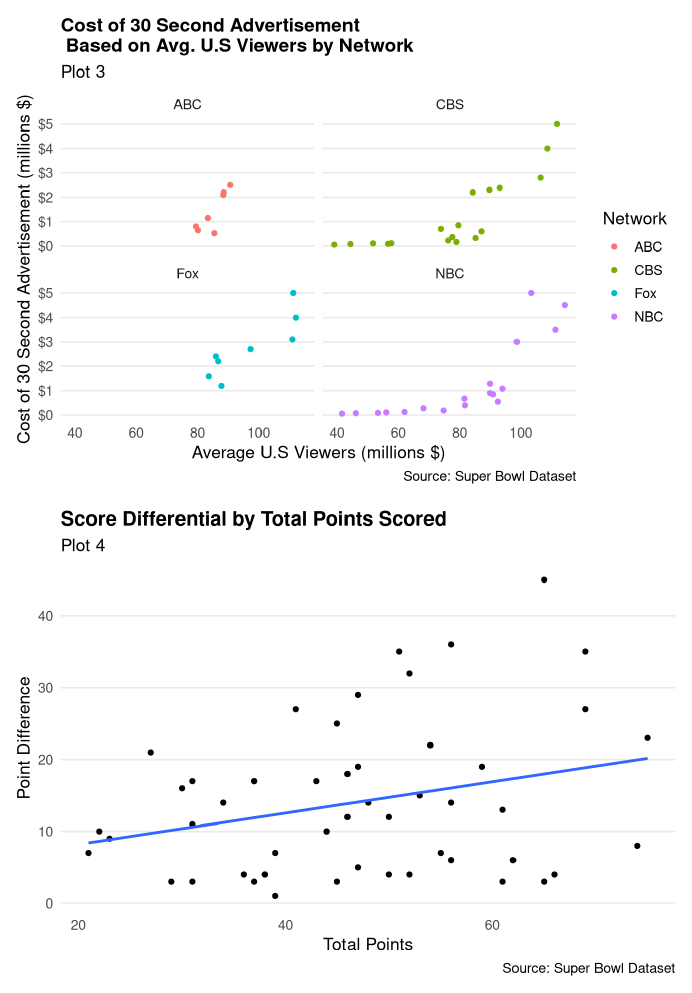
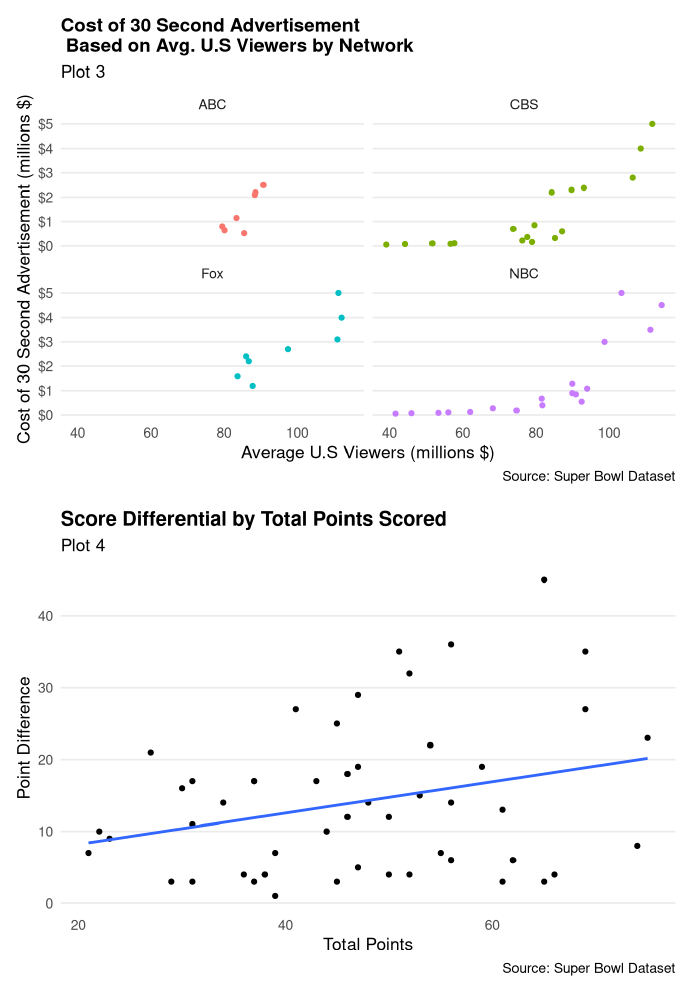
Before and after one commit to mahrizzain/Super-Bowl-Economics-Game-Dynamics-Advertising-and-Scoring-Analysis, a Quarto document (index.qmd): the page in a window 1100 px wide, from 1990 px down. Rendered offline with R 4.5, knitr and Pandoc in place of Quarto, with nearby package versions; common packages that the code uses without loading them are loaded.

Commit message:
removed legend

````diff
--- a/index.qmd
+++ b/index.qmd
@@ -136,7 +136,8 @@ super_bowl_data_1 |>
   theme(
     plot.title = element_text(face = "bold", size = 14),
     panel.grid.minor = element_blank(),
-    panel.grid.major.x = element_blank()
+    panel.grid.major.x = element_blank(),
+    legend.position = "NONE"
   ) +
   facet_wrap(~network, ncol = 2)
 ```
````
